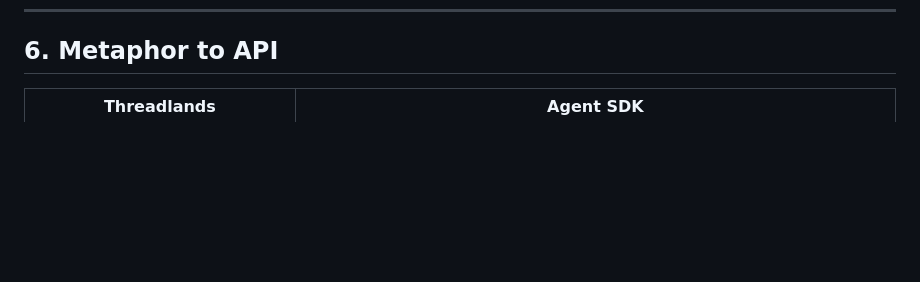
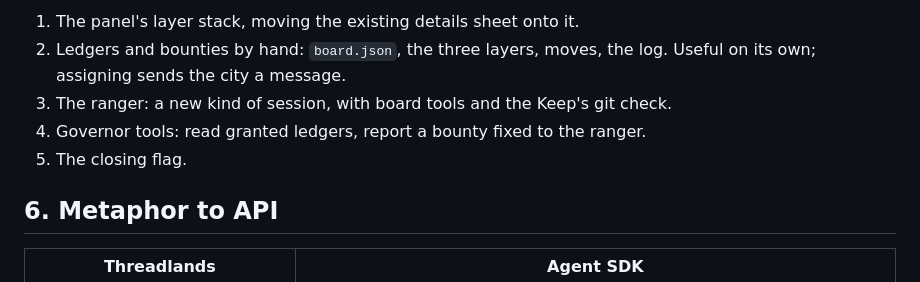
Before and after one commit to gamedevsteve/threadlands, a Markdown page: BUILD_PLAN.md, the part around one of its changes. GitHub-like rendering; blank space fills up the shorter version.

```diff
--- a/BUILD_PLAN.md
+++ b/BUILD_PLAN.md
@@ -536,3 +608,9 @@ have it group and label, never collapse the finding itself.
+1. The panel's layer stack, moving the existing details sheet onto it.
+2. Ledgers and bounties by hand: `board.json`, the three layers, moves, the log.
+   Useful on its own; assigning sends the city a message.
+3. The ranger: a new kind of session, with board tools and the Keep's git check.
+4. Governor tools: read granted ledgers, report a bounty fixed to the ranger.
+5. The closing flag.
 
 ## 6. Metaphor to API
 
```
Also changed, not shown: other parts of BUILD_PLAN.md (+72 -0 lines).
